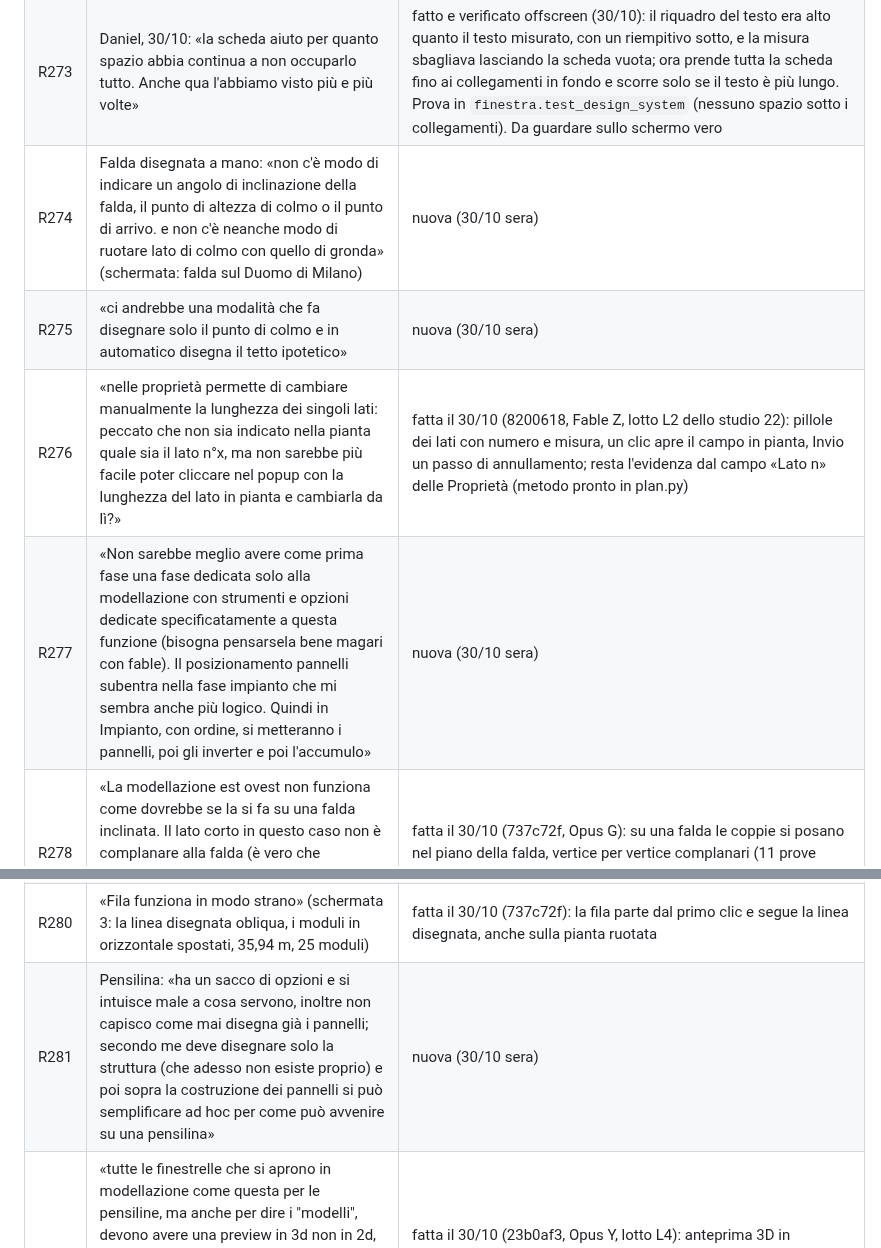
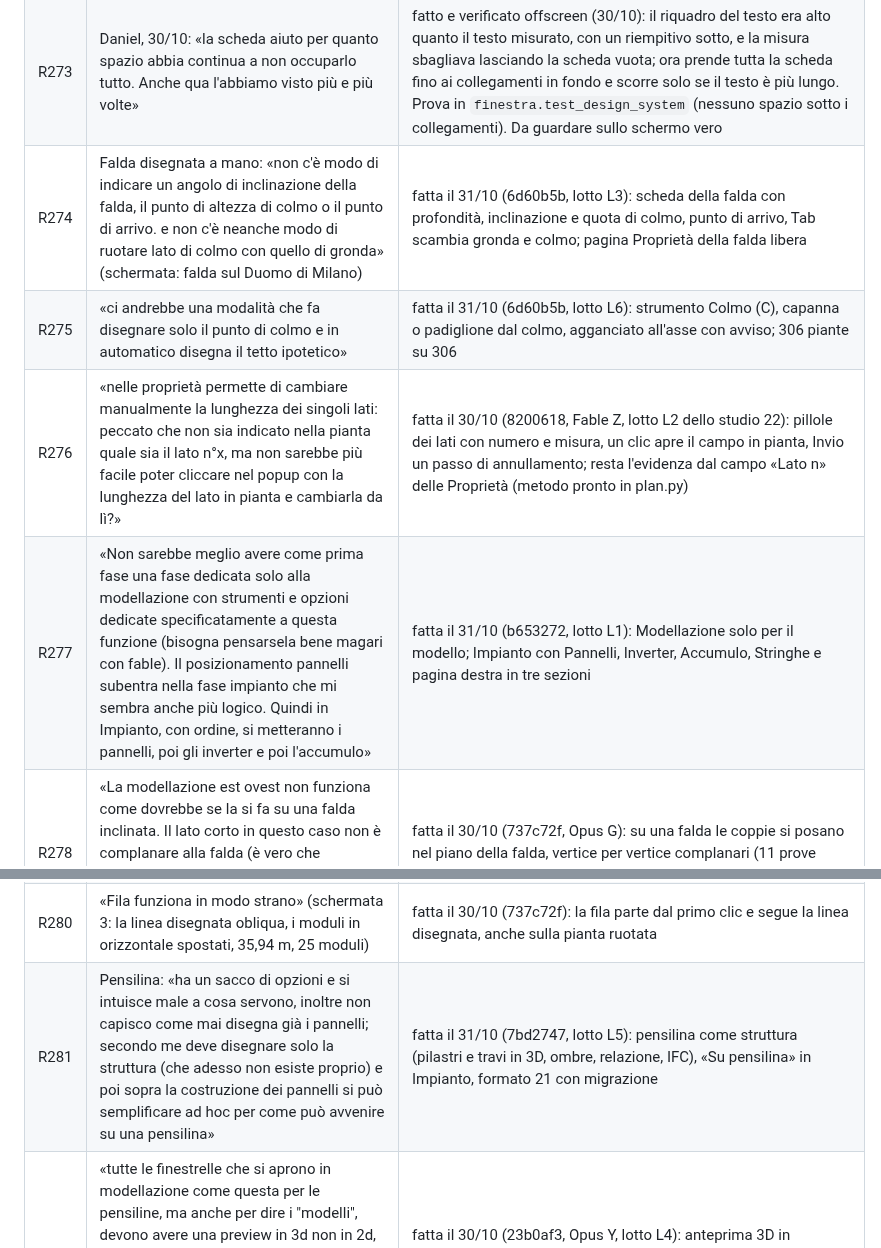
Before and after one commit to daniel-g-carrasco/meridiana, a Markdown page: docs/richieste.md, 2 parts joined by grey strips. GitHub-like rendering.

Commit message:
Register: R274, R275, R277, R281 done on 31/10

```diff
--- a/docs/richieste.md
+++ b/docs/richieste.md
@@ -367,14 +367,14 @@ le righe R242-R265 sopra non sono state promosse a completate senza revisione fi
 | R271 | Aprendo un progetto salvato e chiudendolo, Meridiana chiede di salvare senza modifiche (trovato dai pacchetti R07, Opus P) | fatto e verificato offscreen (30/10): il meteo scaricato da solo (R196) entrava come modifica annullabile; ora `session.amend` (nessun passo di Annulla, un progetto salvato resta salvato anche per parti senza argomento di vista), il meteo va nel file con il salvataggio successivo e resta in cache; in più «nessuna versione pubblicata» (404 di GitHub) non è più un errore nel registro a ogni avvio. Prove `finestra.test_climate_auto` (nuova `test_a_saved_project_opened_and_closed_asks_nothing...`), `nucleo.test_updates`, `finestra.test_updates_window` |
 | R272 | Daniel, 30/10: «problemi di velatura che non avviene come dovrebbe nel pannello verifiche, in Consumi e in bilancio ed economia ... agli inizi funzionavano abbastanza bene ... da quando li ha toccati Kimi, no» | fatto e verificato offscreen con foto prima/dopo, chiaro e scuro (30/10): (1) `fades.attach` cercava le sfumature anche fra i figli, trovava quelle della tabella dentro le pagine di Consumi e Bilancio, le prendeva per quelle della pagina (che restava senza) e le trasformava in sfumature di pagina; ora solo le figlie dirette; (2) le Verifiche sfumavano nel colore del pannello mentre le righe sono sul colore scheda: `fades.set_ground`. Prova `widget.test_fades_nested`; portato nel modello Qt (2d4255c). Da guardare sullo schermo vero |
 | R273 | Daniel, 30/10: «la scheda aiuto per quanto spazio abbia continua a non occuparlo tutto. Anche qua l'abbiamo visto più e più volte» | fatto e verificato offscreen (30/10): il riquadro del testo era alto quanto il testo misurato, con un riempitivo sotto, e la misura sbagliava lasciando la scheda vuota; ora prende tutta la scheda fino ai collegamenti in fondo e scorre solo se il testo è più lungo. Prova in `finestra.test_design_system` (nessuno spazio sotto i collegamenti). Da guardare sullo schermo vero |
-| R274 | Falda disegnata a mano: «non c'è modo di indicare un angolo di inclinazione della falda, il punto di altezza di colmo o il punto di arrivo. e non c'è neanche modo di ruotare lato di colmo con quello di gronda» (schermata: falda sul Duomo di Milano) | nuova (30/10 sera) |
-| R275 | «ci andrebbe una modalità che fa disegnare solo il punto di colmo e in automatico disegna il tetto ipotetico» | nuova (30/10 sera) |
+| R274 | Falda disegnata a mano: «non c'è modo di indicare un angolo di inclinazione della falda, il punto di altezza di colmo o il punto di arrivo. e non c'è neanche modo di ruotare lato di colmo con quello di gronda» (schermata: falda sul Duomo di Milano) | fatta il 31/10 (6d60b5b, lotto L3): scheda della falda con profondità, inclinazione e quota di colmo, punto di arrivo, Tab scambia gronda e colmo; pagina Proprietà della falda libera |
+| R275 | «ci andrebbe una modalità che fa disegnare solo il punto di colmo e in automatico disegna il tetto ipotetico» | fatta il 31/10 (6d60b5b, lotto L6): strumento Colmo (C), capanna o padiglione dal colmo, agganciato all'asse con avviso; 306 piante su 306 |
 | R276 | «nelle proprietà permette di cambiare manualmente la lunghezza dei singoli lati: peccato che non sia indicato nella pianta quale sia il lato n°x, ma non sarebbe più facile poter cliccare nel popup con la lunghezza del lato in pianta e cambiarla da lì?» | fatta il 30/10 (8200618, Fable Z, lotto L2 dello studio 22): pillole dei lati con numero e misura, un clic apre il campo in pianta, Invio un passo di annullamento; resta l'evidenza dal campo «Lato n» delle Proprietà (metodo pronto in plan.py) |
-| R277 | «Non sarebbe meglio avere come prima fase una fase dedicata solo alla modellazione con strumenti e opzioni dedicate specificatamente a questa funzione (bisogna pensarsela bene magari con fable). Il posizionamento pannelli subentra nella fase impianto che mi sembra anche più logico. Quindi in Impianto, con ordine, si metteranno i pannelli, poi gli inverter e poi l'accumulo» | nuova (30/10 sera) |
+| R277 | «Non sarebbe meglio avere come prima fase una fase dedicata solo alla modellazione con strumenti e opzioni dedicate specificatamente a questa funzione (bisogna pensarsela bene magari con fable). Il posizionamento pannelli subentra nella fase impianto che mi sembra anche più logico. Quindi in Impianto, con ordine, si metteranno i pannelli, poi gli inverter e poi l'accumulo» | fatta il 31/10 (b653272, lotto L1): Modellazione solo per il modello; Impianto con Pannelli, Inverter, Accumulo, Stringhe e pagina destra in tre sezioni |
 | R278 | «La modellazione est ovest non funziona come dovrebbe se la si fa su una falda inclinata. Il lato corto in questo caso non è complanare alla falda (è vero che genericamente non si fa una falda inclinata, ma comunque deve funzionare)» (schermata 2) | fatta il 30/10 (737c72f, Opus G): su una falda le coppie si posano nel piano della falda, vertice per vertice complanari (11 prove nuove); verificata offscreen, non ancora sullo schermo vero |
 | R279 | «Non ho capito a cosa serve la funzione Est-Ovest in barra in alto. se la seleziono, mi fa disegnare comunque un semplice sottocampo che mi posiziona moduli complanari. Non è possibile renderla un diretto posizionamento di moduli come accade con "fila"?» | fatta il 30/10 (737c72f): Est-Ovest è uno strumento come Fila, due clic o lunghezza scritta, un solo passo di annullamento. Da confermare con Daniel: le file di un altro montaggio nello stesso sottocampo lasciano il posto (Annulla le riporta) |
 | R280 | «Fila funziona in modo strano» (schermata 3: la linea disegnata obliqua, i moduli in orizzontale spostati, 35,94 m, 25 moduli) | fatta il 30/10 (737c72f): la fila parte dal primo clic e segue la linea disegnata, anche sulla pianta ruotata |
-| R281 | Pensilina: «ha un sacco di opzioni e si intuisce male a cosa servono, inoltre non capisco come mai disegna già i pannelli; secondo me deve disegnare solo la struttura (che adesso non esiste proprio) e poi sopra la costruzione dei pannelli si può semplificare ad hoc per come può avvenire su una pensilina» | nuova (30/10 sera) |
+| R281 | Pensilina: «ha un sacco di opzioni e si intuisce male a cosa servono, inoltre non capisco come mai disegna già i pannelli; secondo me deve disegnare solo la struttura (che adesso non esiste proprio) e poi sopra la costruzione dei pannelli si può semplificare ad hoc per come può avvenire su una pensilina» | fatta il 31/10 (7bd2747, lotto L5): pensilina come struttura (pilastri e travi in 3D, ombre, relazione, IFC), «Su pensilina» in Impianto, formato 21 con migrazione |
 | R282 | «tutte le finestrelle che si aprono in modellazione come questa per le pensiline, ma anche per dire i "modelli", devono avere una preview in 3d non in 2d, molto semplice, che mostra come si trasforma quando si cambiano le lunghezze ma con la quale è anche possibile cliccare sui lati per cambiarne i valori» | fatta il 30/10 (23b0af3, Opus Y, lotto L4): anteprima 3D in QPainter in «Da modello» e Pensilina, lati cliccabili; la struttura della pensilina arriva con L5 |
 | R283 | «nella finestrella di pensilina, i valori delle caselle di input non rispettano nessun margine / padding interno, cosa strana perché nei template di stile questa cosa dovrebbe esserci (perché ha passato i test? perché non è armonizzato come si deve?)» (schermata 4 non arrivata) | fatta il 30/10 (a6b7e2a, Fable U): margine interno a ogni campo numerico del programma, finestrelle comprese |
 | R284 | «In Consumi, nella scheda principale, i bottoni "Mesi", "Giorno tipo", "Anno", ecc non sono centrati nella loro sezione. Devono avere lo stesso spazio sotto che hanno anche sopra. Rispettiamo le regole armonizzate di margini / padding del template o portiamocele noi se non esistono. La stessa cosa succede in Bilancio ed economia nello stesso posto» | fatta il 30/10 (a6b7e2a): una regola sola per le sottoschede dei grafici, pulsanti al centro della loro fascia |
```
